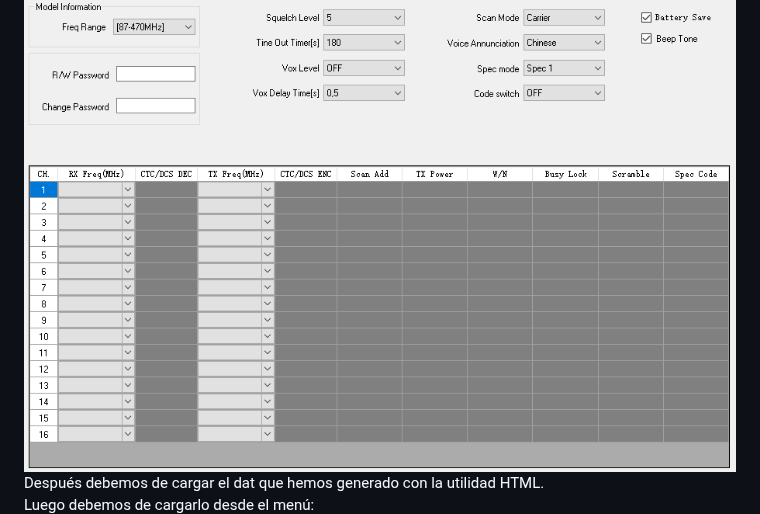
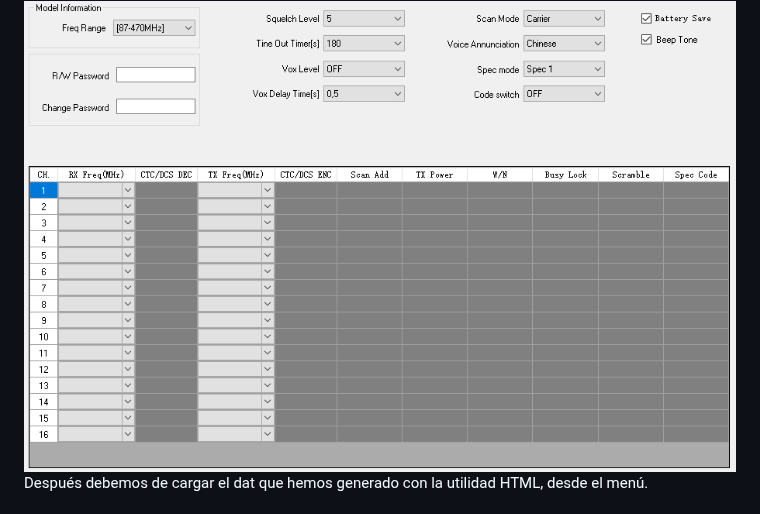
Before and after one commit to rpsubc8/hesenateHT66, a Markdown page: readmeSpanish.md, the part around one of its changes. Rendered like a GitHub page.

```diff
--- a/readmeSpanish.md
+++ b/readmeSpanish.md
@@ -100,8 +100,7 @@ En el programa portable de HT66 he modificado el Setting.ini para un rango de 87
 <center><img src='https://raw.githubusercontent.com/rpsubc8/hesenateHT66/main/preview/preview87to470.gif'></center>
 Los pasos a seguir son seleccionar dicho combo, así como dar a NEW y ver que queda vacio:<br>
 <center><img src='https://raw.githubusercontent.com/rpsubc8/hesenateHT66/main/preview/previewclear87to470.gif'></center>
-Después debemos de cargar el dat que hemos generado con la utilidad HTML.<br>
-Luego debemos de cargarlo desde el menú:<br>
+Después debemos de cargar el dat que hemos generado con la utilidad HTML, desde el menú.<br>
 <center><img src='https://raw.githubusercontent.com/rpsubc8/hesenateHT66/main/preview/previewOpen.gif'></center>
 Luego podmos generar el archivo desde el html5, pulsando el botón LPD(01-16) para generar los 16 primeros canales de LPD:<br>
 <center><img src='https://raw.githubusercontent.com/rpsubc8/hesenateHT66/main/preview/previewhtml5lpd.gif'></center>
```
Also changed, not shown: other parts of readmeSpanish.md (+1 -1 lines).
